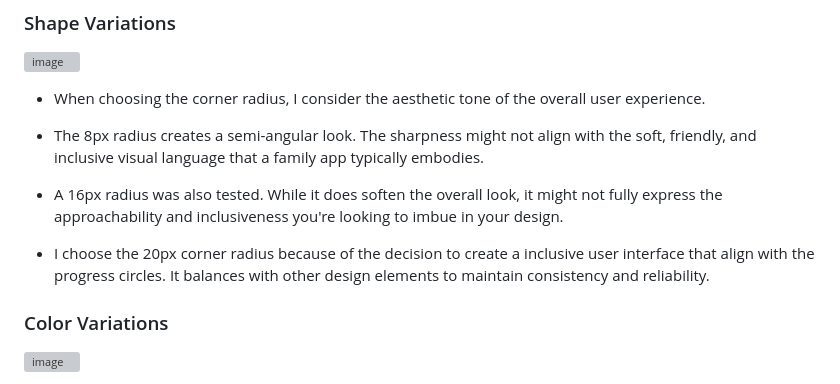
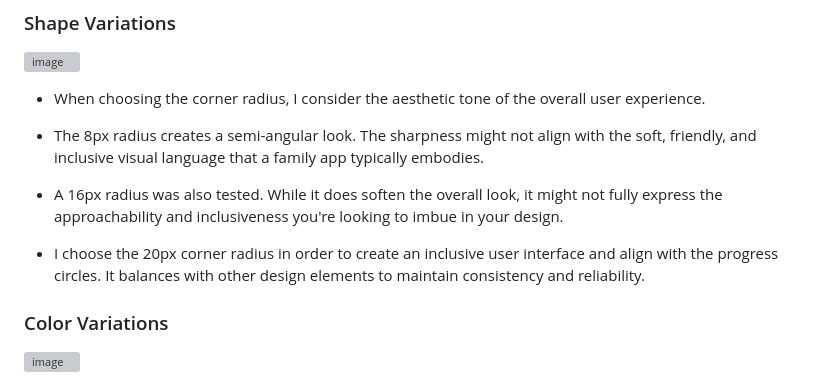
Before and after one commit to yfsun0920/DH110-2023Spring, a Markdown page: Assignments/A06/README.md, the part around the change. Drawn GitHub-style; grey boxes are pictures that could not be loaded.

```diff
--- a/Assignments/A06/README.md
+++ b/Assignments/A06/README.md
@@ -52,7 +52,7 @@ The design process starts from understanding target users. Considering their nee
 
 - A 16px radius was also tested. While it does soften the overall look, it might not fully express the approachability and inclusiveness you're looking to imbue in your design.
 
-- I choose the 20px corner radius because of the decision to create a inclusive user interface that align with the progress circles.  It balances with other design elements to maintain consistency and reliability.
+- I choose the 20px corner radius in order to create an inclusive user interface and align with the progress circles. It balances with other design elements to maintain consistency and reliability.
 
 ### Color Variations
 ![image](Images/Color%20Palette%20(Light%20Mode).png)
```
